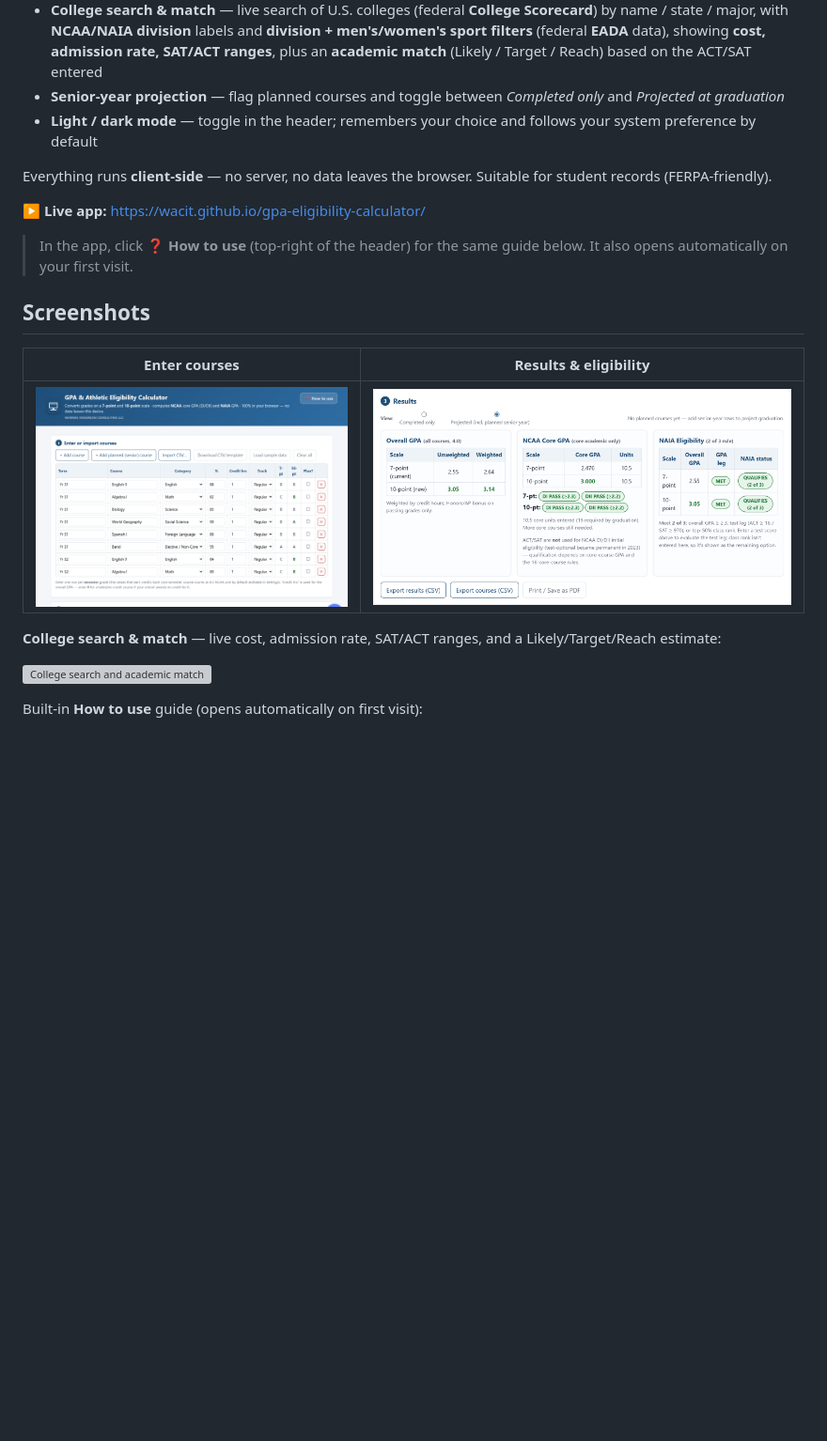
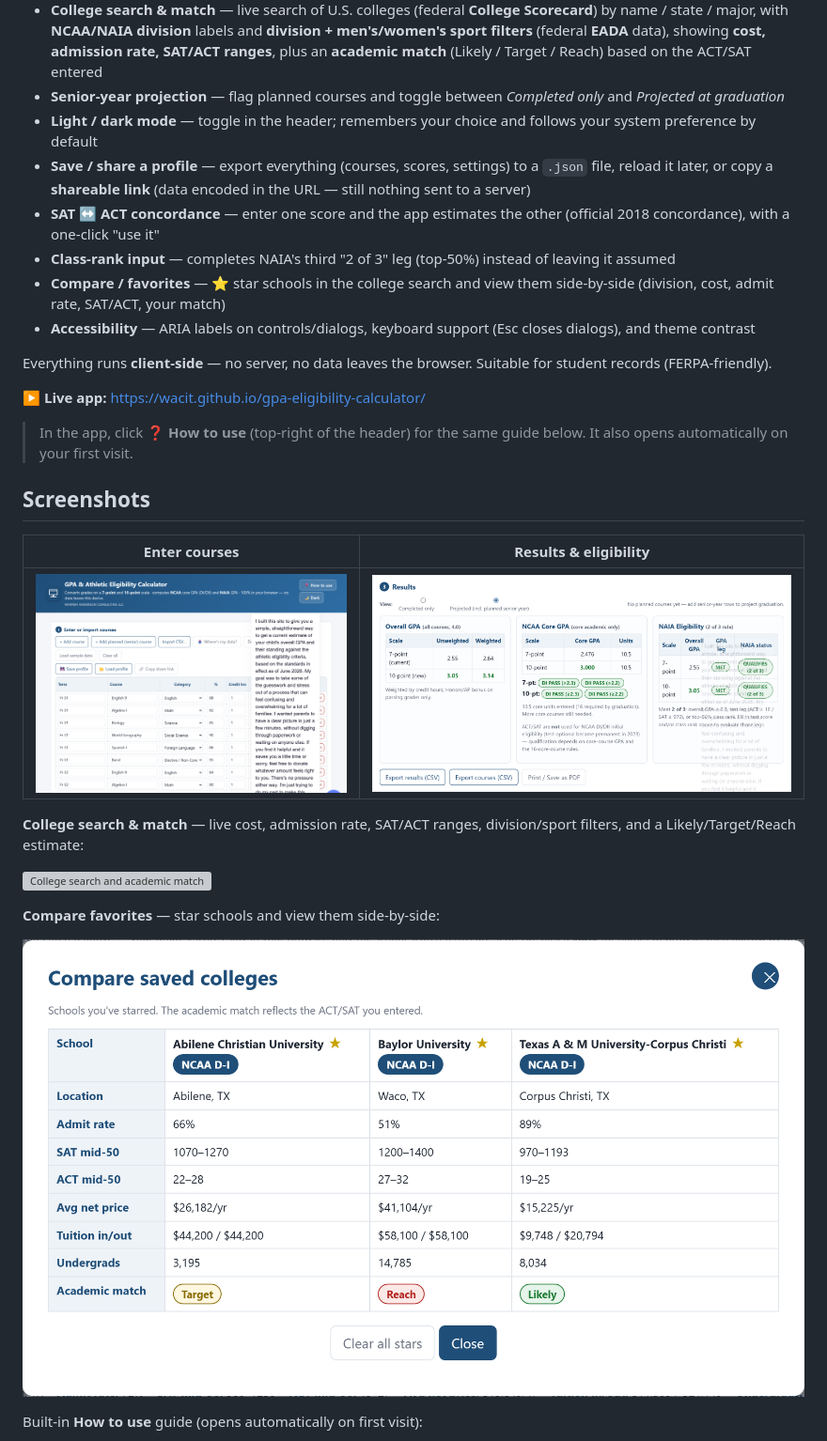
Before and after one commit to wacit/gpa-eligibility-calculator, a Markdown page: README.md, the part around the change. Shown at 94% size. Drawn GitHub-style; pictures changed too: docs/screenshot-compare.png (added), docs/screenshot-overview.png, docs/screenshot-results.png; blank space fills up the shorter version; grey boxes are pictures that could not be loaded.

```diff
--- a/README.md
+++ b/README.md
@@ -10,6 +10,11 @@ grading scale and computes:
 - **College search & match** — live search of U.S. colleges (federal **College Scorecard**) by name / state / major, with **NCAA/NAIA division** labels and **division + men's/women's sport filters** (federal **EADA** data), showing **cost, admission rate, SAT/ACT ranges**, plus an **academic match** (Likely / Target / Reach) based on the ACT/SAT entered
 - **Senior-year projection** — flag planned courses and toggle between *Completed only* and *Projected at graduation*
 - **Light / dark mode** — toggle in the header; remembers your choice and follows your system preference by default
+- **Save / share a profile** — export everything (courses, scores, settings) to a `.json` file, reload it later, or copy a **shareable link** (data encoded in the URL — still nothing sent to a server)
+- **SAT ↔ ACT concordance** — enter one score and the app estimates the other (official 2018 concordance), with a one-click "use it"
+- **Class-rank input** — completes NAIA's third "2 of 3" leg (top-50%) instead of leaving it assumed
+- **Compare / favorites** — ⭐ star schools in the college search and view them side-by-side (division, cost, admit rate, SAT/ACT, your match)
+- **Accessibility** — ARIA labels on controls/dialogs, keyboard support (Esc closes dialogs), and theme contrast
 
 Everything runs **client-side** — no server, no data leaves the browser. Suitable for student
 records (FERPA-friendly).
@@ -25,9 +30,13 @@ records (FERPA-friendly).
 |:---:|:---:|
 | ![Course entry with sample data](docs/screenshot-overview.png) | ![GPA results with NCAA DI/DII and NAIA checks](docs/screenshot-results.png) |
 
-**College search & match** — live cost, admission rate, SAT/ACT ranges, and a Likely/Target/Reach estimate:
+**College search & match** — live cost, admission rate, SAT/ACT ranges, division/sport filters, and a Likely/Target/Reach estimate:
 
 ![College search and academic match](docs/screenshot-colleges.png)
+
+**Compare favorites** — star schools and view them side-by-side:
+
+![Compare saved colleges](docs/screenshot-compare.png)
 
 Built-in **How to use** guide (opens automatically on first visit):
 
```
Also changed, not shown: docs/screenshot-help.png, 2 other files.
